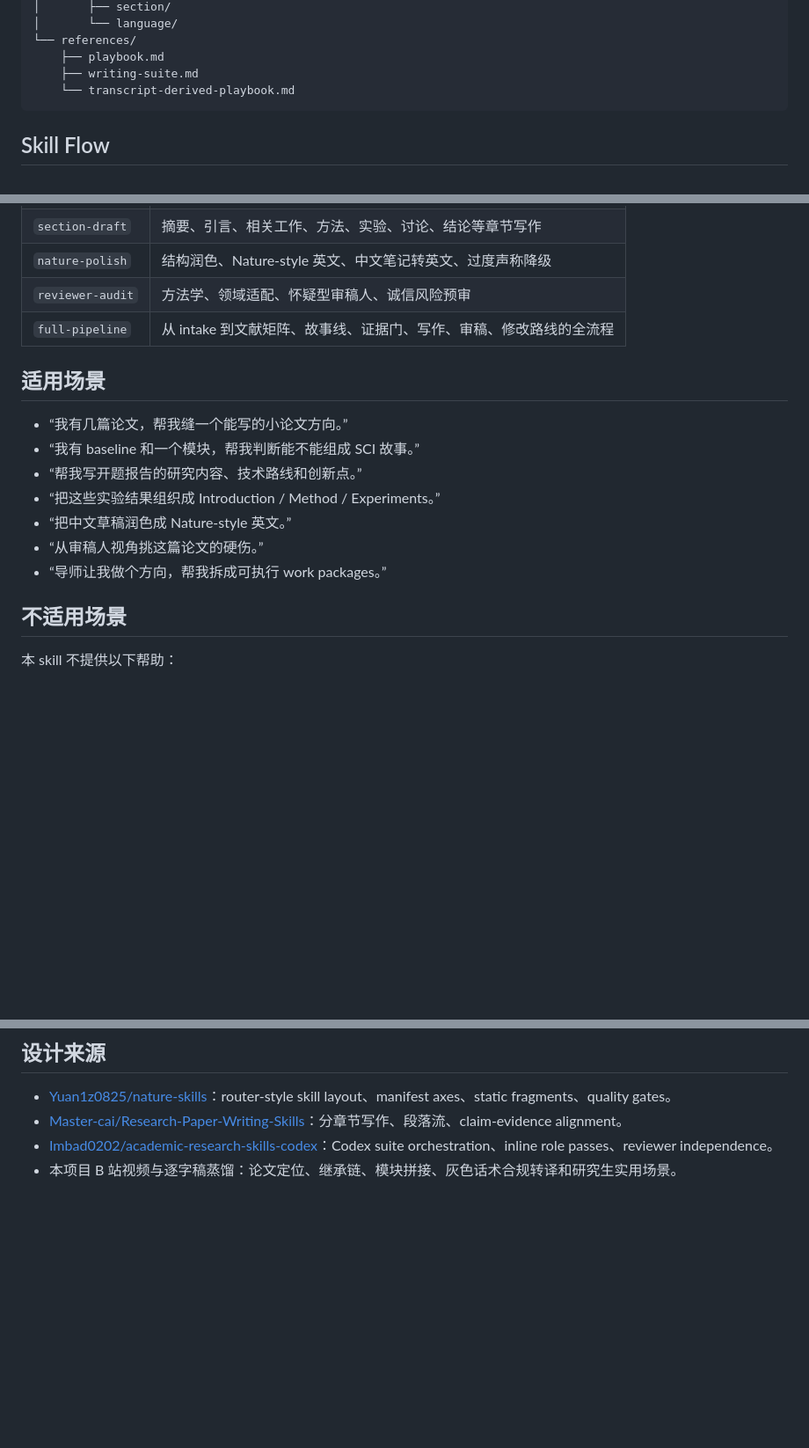
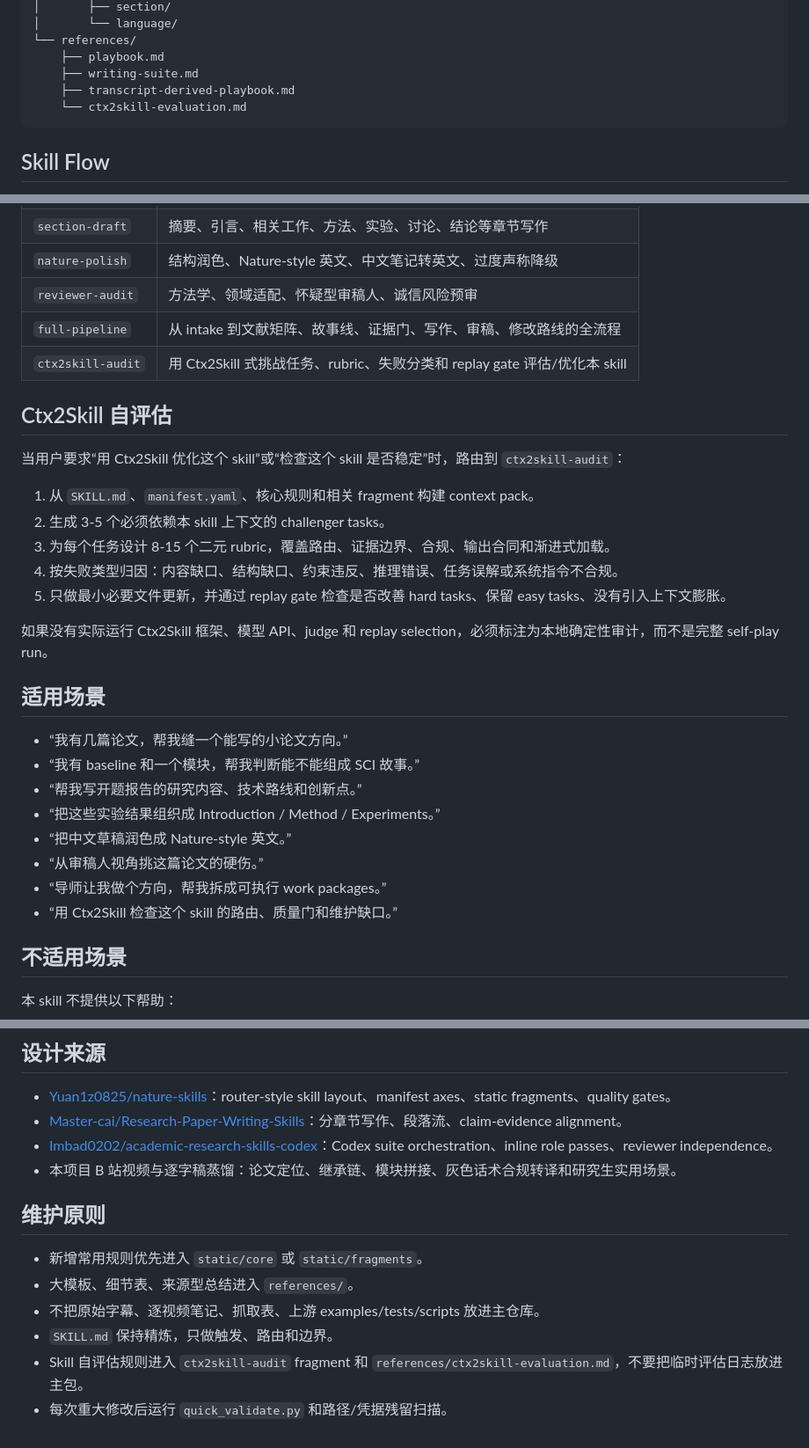
Before and after one commit to liang1228/academic-stitcher-skill, a Markdown page: README.md, 3 parts joined by grey strips. Shown at 88% size. Rendered like a GitHub page; blank space fills up the shorter version.

Commit message:
Add Ctx2Skill audit route to academic stitcher skill

````diff
--- a/README.md
+++ b/README.md
@@ -52,7 +54,8 @@ academic-stitcher-skill/
 └── references/
     ├── playbook.md
     ├── writing-suite.md
-    └── transcript-derived-playbook.md
+    ├── transcript-derived-playbook.md
+    └── ctx2skill-evaluation.md
 ```
 
 ## Skill Flow
@@ -74,6 +77,19 @@ academic-stitcher-skill/
 | `nature-polish` | 结构润色、Nature-style 英文、中文笔记转英文、过度声称降级 |
 | `reviewer-audit` | 方法学、领域适配、怀疑型审稿人、诚信风险预审 |
 | `full-pipeline` | 从 intake 到文献矩阵、故事线、证据门、写作、审稿、修改路线的全流程 |
+| `ctx2skill-audit` | 用 Ctx2Skill 式挑战任务、rubric、失败分类和 replay gate 评估/优化本 skill |
+
+## Ctx2Skill 自评估
+
+当用户要求“用 Ctx2Skill 优化这个 skill”或“检查这个 skill 是否稳定”时，路由到 `ctx2skill-audit`：
+
+1. 从 `SKILL.md`、`manifest.yaml`、核心规则和相关 fragment 构建 context pack。
+2. 生成 3-5 个必须依赖本 skill 上下文的 challenger tasks。
+3. 为每个任务设计 8-15 个二元 rubric，覆盖路由、证据边界、合规、输出合同和渐进式加载。
+4. 按失败类型归因：内容缺口、结构缺口、约束违反、推理错误、任务误解或系统指令不合规。
+5. 只做最小必要文件更新，并通过 replay gate 检查是否改善 hard tasks、保留 easy tasks、没有引入上下文膨胀。
+
+如果没有实际运行 Ctx2Skill 框架、模型 API、judge 和 replay selection，必须标注为本地确定性审计，而不是完整 self-play run。
 
 ## 适用场景
 
@@ -84,6 +100,7 @@ academic-stitcher-skill/
 - “把中文草稿润色成 Nature-style 英文。”
 - “从审稿人视角挑这篇论文的硬伤。”
 - “导师让我做个方向，帮我拆成可执行 work packages。”
+- “用 Ctx2Skill 检查这个 skill 的路由、质量门和维护缺口。”
 
 ## 不适用场景
 
@@ -159,3 +176,12 @@ Skill is valid!
 - [Master-cai/Research-Paper-Writing-Skills](https://github.com/Master-cai/Research-Paper-Writing-Skills)：分章节写作、段落流、claim-evidence alignment。
 - [Imbad0202/academic-research-skills-codex](https://github.com/Imbad0202/academic-research-skills-codex)：Codex suite orchestration、inline role passes、reviewer independence。
 - 本项目 B 站视频与逐字稿蒸馏：论文定位、继承链、模块拼接、灰色话术合规转译和研究生实用场景。
+
+## 维护原则
+
+- 新增常用规则优先进入 `static/core` 或 `static/fragments`。
+- 大模板、细节表、来源型总结进入 `references/`。
+- 不把原始字幕、逐视频笔记、抓取表、上游 examples/tests/scripts 放进主仓库。
+- `SKILL.md` 保持精炼，只做触发、路由和边界。
+- Skill 自评估规则进入 `ctx2skill-audit` fragment 和 `references/ctx2skill-evaluation.md`，不要把临时评估日志放进主包。
+- 每次重大修改后运行 `quick_validate.py` 和路径/凭据残留扫描。
````
Also changed, not shown: other parts of README.md (+4 -2 lines).
